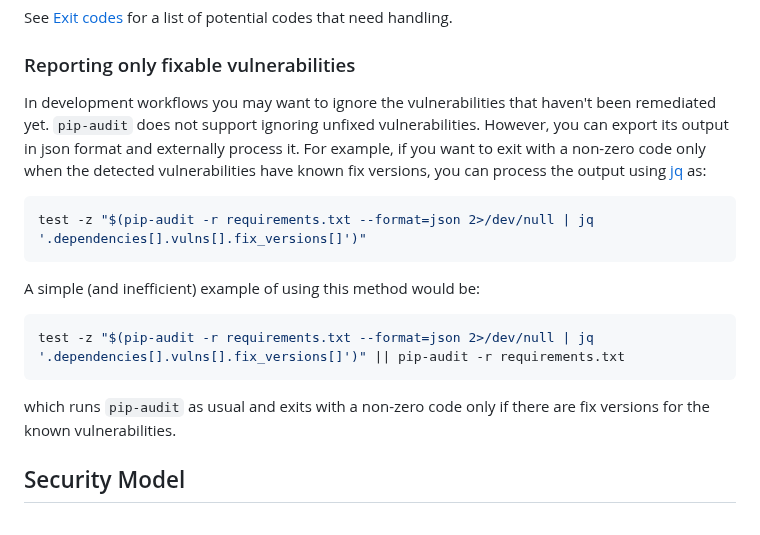
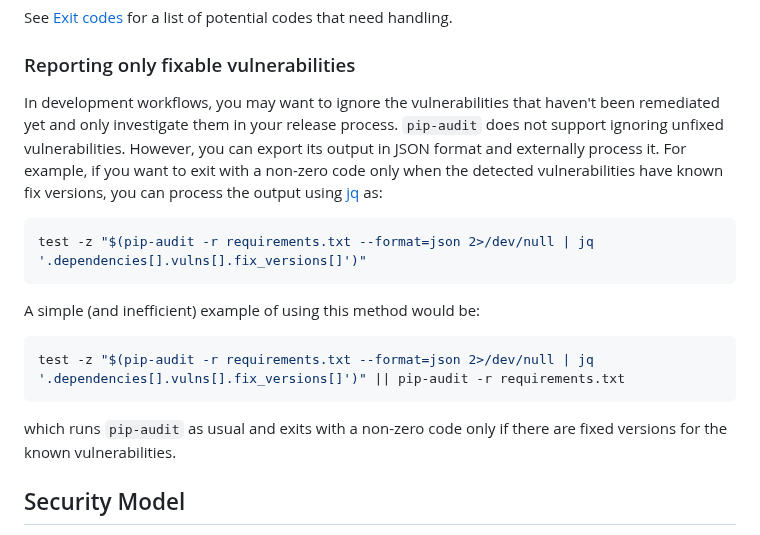
Before and after one commit to pypa/pip-audit, a Markdown page: README.md, the part around the change. GitHub-like rendering.

Commit message:
minor clarification of use case for tip/trick

````diff
--- a/README.md
+++ b/README.md
@@ -468,7 +468,7 @@ exitcode="${?}"
 See [Exit codes](#exit-codes) for a list of potential codes that need handling.
 
 ### Reporting only fixable vulnerabilities
-In development workflows you may want to ignore the vulnerabilities that haven't been remediated yet. `pip-audit` does not support ignoring unfixed vulnerabilities. However, you can export its output in json format and externally process it. For example, if you want to exit with a non-zero code only when the detected vulnerabilities have known fix versions, you can process the output using [jq](https://github.com/jqlang/jq) as:
+In development workflows, you may want to ignore the vulnerabilities that haven't been remediated yet and only investigate them in your release process. `pip-audit` does not support ignoring unfixed vulnerabilities. However, you can export its output in JSON format and externally process it. For example, if you want to exit with a non-zero code only when the detected vulnerabilities have known fix versions, you can process the output using [jq](https://github.com/jqlang/jq) as:
 
 ```shell
 test -z "$(pip-audit -r requirements.txt --format=json 2>/dev/null | jq '.dependencies[].vulns[].fix_versions[]')"
@@ -480,7 +480,7 @@ A simple (and inefficient) example of using this method would be:
 test -z "$(pip-audit -r requirements.txt --format=json 2>/dev/null | jq '.dependencies[].vulns[].fix_versions[]')" || pip-audit -r requirements.txt
 ```
 
-which runs `pip-audit` as usual and exits with a non-zero code only if there are fix versions for the known vulnerabilities.
+which runs `pip-audit` as usual and exits with a non-zero code only if there are fixed versions for the known vulnerabilities.
 
 ## Security Model
 
````
